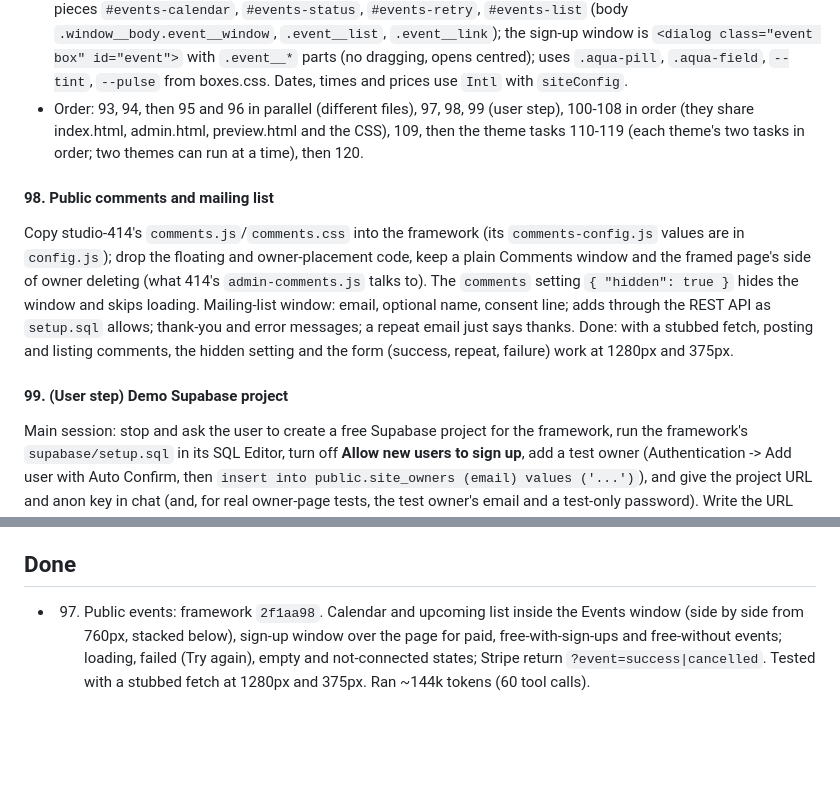
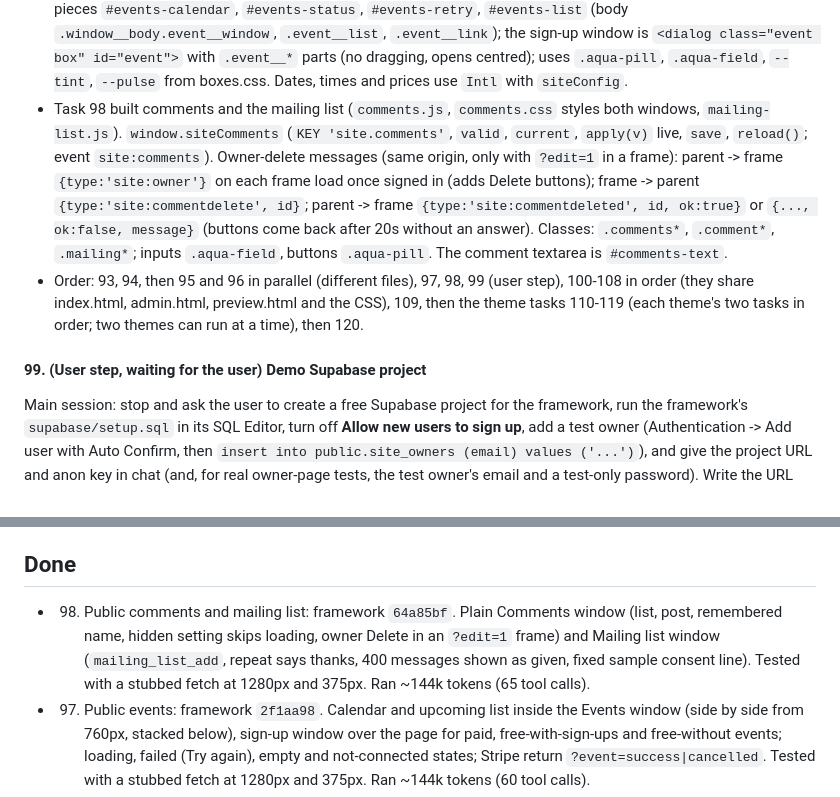
Before and after one commit to reservetempo/studio-414, a Markdown page: .claude/plan.md, 2 parts joined by grey strips. Rendered like a GitHub page; blank space fills up the shorter version.

Commit message:
Update plan

```diff
--- a/.claude/plan.md
+++ b/.claude/plan.md
@@ -34,12 +34,10 @@ Managed by the main session (see CLAUDE.md). `/z <items>` adds tasks; `/z` works
 - Task 95's `event-checkout` API: GET lists `{ "events": [...] }`, POST body `{ "event": id, ... }`, errors `unknown_event`, `event_past`; after Stripe visitors land on `SITE_URL/?event=success` or `?event=cancelled`.
 - Task 96 built the public page base (each file's header explains it). `<head>`: `config.js`, `settings.js`, stylesheets, `look.js`; end of `<body>`: `photo.js`, `text.js`. `window.siteSettings` (`settings.js`): `connected`, `editing` (`?edit=1`), `load()` (one shared Promise of `{look, text, photo, comments}`, each value or null, from one request; rejects when not connected or failed), `rest(path, init)` (fetch to `/rest/v1/<path>` with the key headers and a 15s timeout; JSON bodies need a Content-Type header), `readCopy`/`keepCopy` (no-ops in edit mode). `window.siteLook` (`THEMES`, `COLORS`, `KEY 'site.look'`, `valid`, `current`, `apply`, `save`), `window.sitePhoto` (`#hero-photo`), `window.siteText` (`PARTS`, `LIMITS`, `DEFAULT`, `check(v)` returns '' or a reason, `valid`, `current`, `apply`, `save`; markup `data-text`, `data-text-line`, `data-text-window`). Events on `document`: `site:look`, `site:photo`, `site:text`. Placeholder windows (`section.window.box`): `#events`/`#events-body`, `#mailing-list`/`#mailing-list-body`, `#comments`/`#comments-body`. Window markup: `.box > .box__titlebar > span.box__lights + h2.box__title`, then `.window__body`; the dialog version is in `boxes.css`'s header. Heading font hook: `var(--heading-font, inherit)` (task 108 defines it). The title window's title bar reads "Welcome"; an empty `about` hides the About window.
 - Task 97 built the public events (`events.js`, `events.css`, `calendar.js`, `calendar.css`; headers explain them): `window.siteEvents` (`all, today, upcoming, find, time, openSignup, setCalendar`); Events window pieces `#events-calendar`, `#events-status`, `#events-retry`, `#events-list` (body `.window__body.event__window`, `.event__list`, `.event__link`); the sign-up window is `<dialog class="event box" id="event">` with `.event__*` parts (no dragging, opens centred); uses `.aqua-pill`, `.aqua-field`, `--tint`, `--pulse` from boxes.css. Dates, times and prices use `Intl` with `siteConfig`.
+- Task 98 built comments and the mailing list (`comments.js`, `comments.css` styles both windows, `mailing-list.js`). `window.siteComments` (`KEY 'site.comments'`, `valid`, `current`, `apply(v)` live, `save`, `reload()`; event `site:comments`). Owner-delete messages (same origin, only with `?edit=1` in a frame): parent -> frame `{type:'site:owner'}` on each frame load once signed in (adds Delete buttons); frame -> parent `{type:'site:commentdelete', id}`; parent -> frame `{type:'site:commentdeleted', id, ok:true}` or `{..., ok:false, message}` (buttons come back after 20s without an answer). Classes: `.comments*`, `.comment*`, `.mailing*`; inputs `.aqua-field`, buttons `.aqua-pill`. The comment textarea is `#comments-text`.
 - Order: 93, 94, then 95 and 96 in parallel (different files), 97, 98, 99 (user step), 100-108 in order (they share index.html, admin.html, preview.html and the CSS), 109, then the theme tasks 110-119 (each theme's two tasks in order; two themes can run at a time), then 120.
 
-#### 98. Public comments and mailing list
-Copy studio-414's `comments.js`/`comments.css` into the framework (its `comments-config.js` values are in `config.js`); drop the floating and owner-placement code, keep a plain Comments window and the framed page's side of owner deleting (what 414's `admin-comments.js` talks to). The `comments` setting `{ "hidden": true }` hides the window and skips loading. Mailing-list window: email, optional name, consent line; adds through the REST API as `setup.sql` allows; thank-you and error messages; a repeat email just says thanks. Done: with a stubbed fetch, posting and listing comments, the hidden setting and the form (success, repeat, failure) work at 1280px and 375px.
-
-#### 99. (User step) Demo Supabase project
+#### 99. (User step, waiting for the user) Demo Supabase project
 Main session: stop and ask the user to create a free Supabase project for the framework, run the framework's `supabase/setup.sql` in its SQL Editor, turn off **Allow new users to sign up**, add a test owner (Authentication -> Add user with Auto Confirm, then `insert into public.site_owners (email) values ('...')`), and give the project URL and anon key in chat (and, for real owner-page tests, the test owner's email and a test-only password). Write the URL and key into task 100; never the password.
 
 #### 100. Owner page shell
@@ -147,6 +145,7 @@ Every theme task: start from `themes/README.md` (the guide) and the shared facts
 
 ## Done
 
+- 98. Public comments and mailing list: framework `64a85bf`. Plain Comments window (list, post, remembered name, hidden setting skips loading, owner Delete in an `?edit=1` frame) and Mailing list window (`mailing_list_add`, repeat says thanks, 400 messages shown as given, fixed sample consent line). Tested with a stubbed fetch at 1280px and 375px. Ran ~144k tokens (65 tool calls).
 - 97. Public events: framework `2f1aa98`. Calendar and upcoming list inside the Events window (side by side from 760px, stacked below), sign-up window over the page for paid, free-with-sign-ups and free-without events; loading, failed (Try again), empty and not-connected states; Stripe return `?event=success|cancelled`. Tested with a stubbed fetch at 1280px and 375px. Ran ~144k tokens (60 tool calls).
 - 96. Public site base: framework `25aa3a9`. `index.html` (photo first screen with a "Welcome" title window, About, Events, Contact, Mailing list, Comments placeholders, footer) on 414's aqua/colors/boxes CSS; `look.js`, `photo.js`, `text.js` and a shared `settings.js` (one request for all settings). Checked at 1280px and 375px, colours, cached values, `?edit=1`, no console errors. Ran ~152k tokens (58 tool calls).
 - 95. Edge functions: framework `298668f`. `event-checkout`, `stripe-webhook`, `cloudinary-sign` renamed to setup.sql's names; secrets `SITE_TIME_ZONE`, `SITE_CURRENCY`, `SITE_URL`, `CLOUDINARY_FOLDER` with defaults; each header lists its secrets and deploy command. No deno here, so checked by reading and grepping. Not deployed.
```
